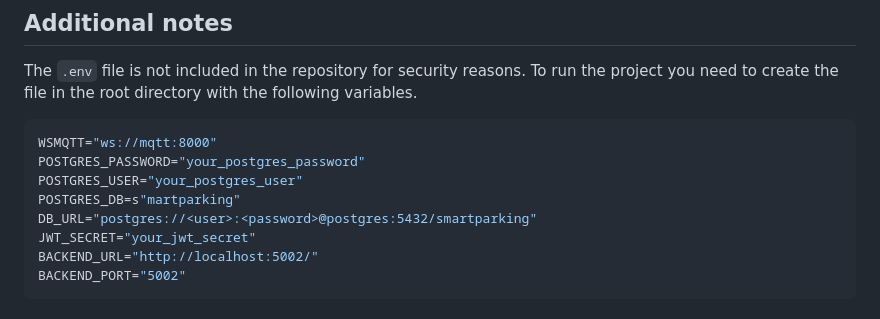
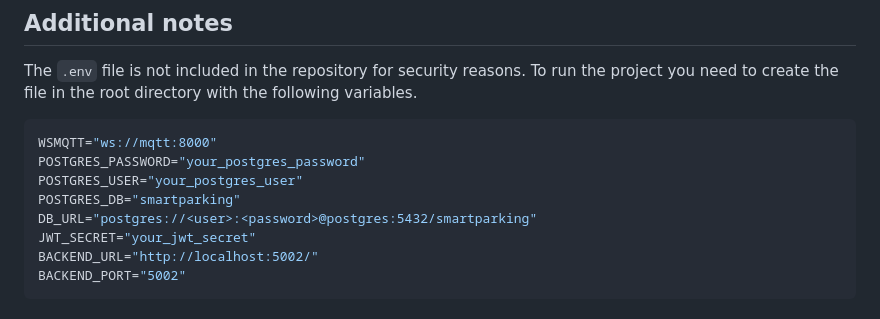
Before and after one commit to annascarzella/smartparkingreservation_iot, a Markdown page: README.md, the part around the change. Rendered like a GitHub page.

```diff
--- a/README.md
+++ b/README.md
@@ -83,7 +83,7 @@ The `.env` file is not included in the repository for security reasons. To run t
 WSMQTT="ws://mqtt:8000"
 POSTGRES_PASSWORD="your_postgres_password"
 POSTGRES_USER="your_postgres_user"
-POSTGRES_DB=s"martparking"
+POSTGRES_DB="smartparking"
 DB_URL="postgres://<user>:<password>@postgres:5432/smartparking"
 JWT_SECRET="your_jwt_secret"
 BACKEND_URL="http://localhost:5002/"
```
